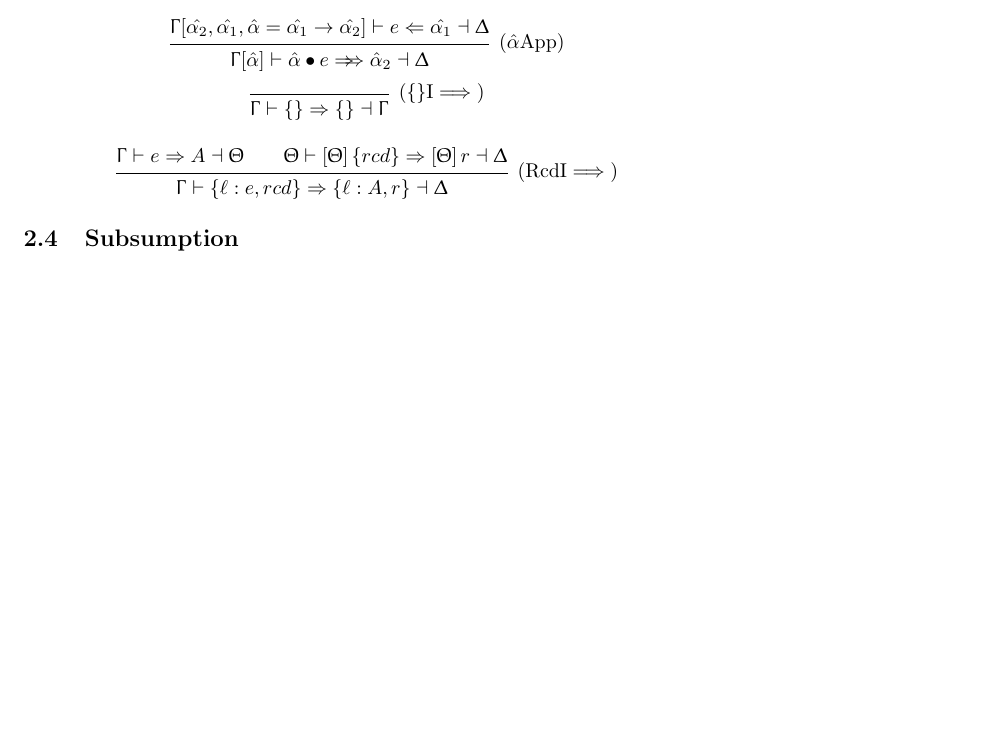
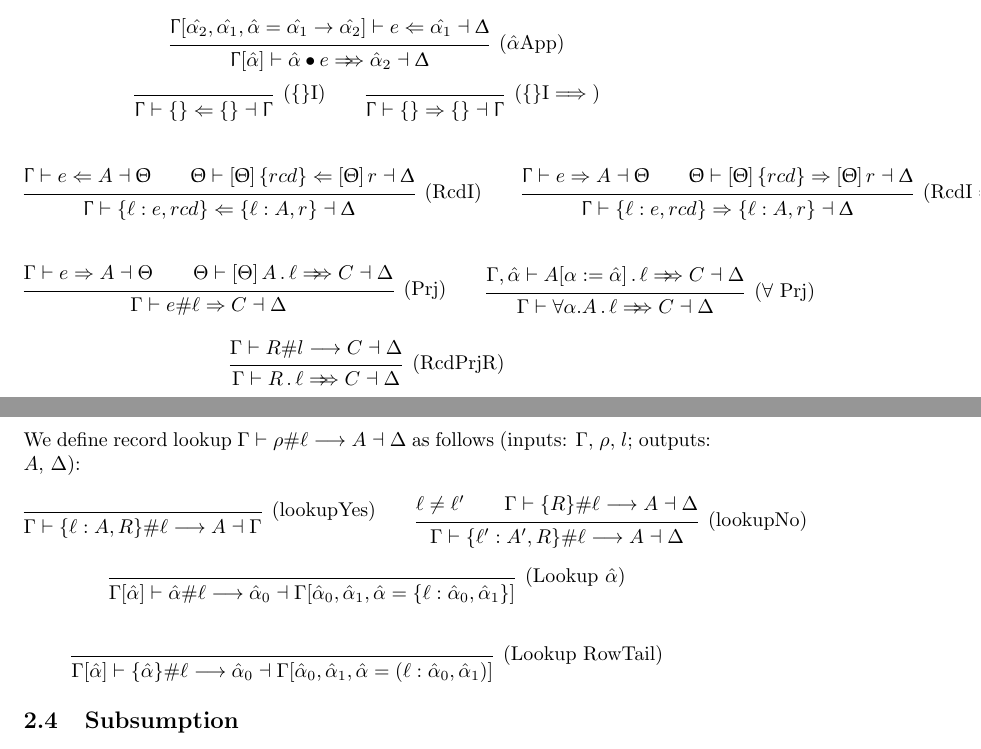
Before and after one commit to kwshi/slick, a LaTeX document (docs/typing.tex): part of page 3 of 5 before the commit and two parts of pages 3 and 4 of 5 after it, the two joined at a grey line, cut so that both start at the same text, the shorter picture padded with empty space. Compiled offline with pdfLaTeX.

Commit message:
add projection

```diff
--- a/docs/typing.tex
+++ b/docs/typing.tex
@@ -324,73 +324,73 @@ synthesizes output type \(C\) and context \(\ctxalt\).
 
 
 \[
-% \deduct[(\{\}I)]{}{\check{\ctx}{\{\}}{\{\}}{\ctx}}
-% \spc
+\deduct[(\{\}I)]{}{\check{\ctx}{\{\}}{\{\}}{\ctx}}
+\spc
 \deduct[(\{\}I\(\implies\))]{}{\synth{\ctx}{\{\}}{\{\}}{\ctx}}
 \]
 
 \[
-  % \deduct[(RcdI)]
-  % { \check{\ctx}{e}{A}{\ctxaltt} \spc \check{\ctxaltt}{\apply\ctxaltt \rcd {rcd}}{\apply\ctxaltt\row}{\ctxalt} }
-  % { \check{\ctx}{\{\lbl : e , rcd \}}{\{\lbl : A, \row\}}{\ctxalt} }
-  % \spc
+  \deduct[(RcdI)]
+  { \check{\ctx}{e}{A}{\ctxaltt} \spc \check{\ctxaltt}{\apply\ctxaltt \rcd {rcd}}{\apply\ctxaltt\row}{\ctxalt} }
+  { \check{\ctx}{\{\lbl : e , rcd \}}{\{\lbl : A, \row\}}{\ctxalt} }
+  \spc
   \deduct[(RcdI\(\implies\))]
   { \synth{\ctx}{e}{A}{\ctxaltt} \spc \synth{\ctxaltt}{\apply\ctxaltt \rcd
         {rcd}}{\apply\ctxaltt \row}{\ctxalt} }
   { \synth{\ctx}{\{\lbl : e , rcd \}}{\{\lbl : A, \row\}}{\ctxalt} }
 \]
 
-% \[
-%   \deduct[(Prj)]
-%   { \synth{\Gamma}{e}{A}{\Theta} \spc
-%     \presynth{\Theta}{\apply\Theta A}{\prj}{\lbl}{C}{\Delta}
-%   }
-%   { \synth{\Gamma}{e\#\lbl}{C}{\Delta} }
-%   \spc
-%   \deduct[(\(\forall\) Prj)]
-%   { \presynth{\Gamma, \ev\alpha}{A[\alpha := \ev\alpha]}{\prj}{\lbl}{C}{\Delta} }
-%   { \presynth{\Gamma}{\forall \alpha. A}{\prj}{\lbl}{C}{\Delta} }
-% \]
+\[
+  \deduct[(Prj)]
+  { \synth{\Gamma}{e}{A}{\Theta} \spc
+    \presynth{\Theta}{\apply\Theta A}{\prj}{\lbl}{C}{\Delta}
+  }
+  { \synth{\Gamma}{e\#\lbl}{C}{\Delta} }
+  \spc
+  \deduct[(\(\forall\) Prj)]
+  { \presynth{\Gamma, \ev\alpha}{A[\alpha := \ev\alpha]}{\prj}{\lbl}{C}{\Delta} }
+  { \presynth{\Gamma}{\forall \alpha. A}{\prj}{\lbl}{C}{\Delta} }
+\]
 
-% \[
-%   \deduct[(RcdPrjR)]
-%     { \lookup{\Gamma}{R}{l}{C}{\Delta} }
-%     { \presynth{\Gamma}{R}{\prj}{\lbl}{C}{\Delta} }
-% \]
+\[
+  \deduct[(RcdPrjR)]
+    { \lookup{\Gamma}{R}{l}{C}{\Delta} }
+    { \presynth{\Gamma}{R}{\prj}{\lbl}{C}{\Delta} }
+\]
 
-% \noindent
-% We define record lookup $\lookup{\Gamma}{\rho}{\lbl}{A}{\Delta}$ as follows (inputs: $\Gamma$, $\rho$, $l$; outputs: $A$, $\Delta$):
-% \[
-% \deduct[(lookupYes)]{}{\lookup{\Gamma}{\{\lbl : A, R\}}{\lbl}{A}{\Gamma}}
-% \spc
-% \deduct[(lookupNo)]
-%   {\lbl \neq \lbl' \spc \lookup{\Gamma}{\{R\}}{\lbl}{A}{\Delta}}
-%   {\lookup{\Gamma}{\{\lbl' : A', R\}}{\lbl}{A}{\Delta}}
-% \]
+\noindent
+We define record lookup $\lookup{\Gamma}{\rho}{\lbl}{A}{\Delta}$ as follows (inputs: $\Gamma$, $\rho$, $l$; outputs: $A$, $\Delta$):
+\[
+\deduct[(lookupYes)]{}{\lookup{\Gamma}{\{\lbl : A, R\}}{\lbl}{A}{\Gamma}}
+\spc
+\deduct[(lookupNo)]
+  {\lbl \neq \lbl' \spc \lookup{\Gamma}{\{R\}}{\lbl}{A}{\Delta}}
+  {\lookup{\Gamma}{\{\lbl' : A', R\}}{\lbl}{A}{\Delta}}
+\]
 
-% \[
-% \deduct[(Lookup \(\ev\alpha\))]
-%   { }
-%   { \lookup
-%       {\Gamma[\ev\alpha]}
-%       {\ev\alpha}
-%       {\lbl}
-%       {\ev\alpha_0}
-%       {\Gamma[\ev\alpha_0, \ev\alpha_1, \ev\alpha = \{\lbl : \ev\alpha_0, \ev\alpha_1\}] }
-%   }
-% \]
+\[
+\deduct[(Lookup \(\ev\alpha\))]
+  { }
+  { \lookup
+      {\Gamma[\ev\alpha]}
+      {\ev\alpha}
+      {\lbl}
+      {\ev\alpha_0}
+      {\Gamma[\ev\alpha_0, \ev\alpha_1, \ev\alpha = \{\lbl : \ev\alpha_0, \ev\alpha_1\}] }
+  }
+\]
 
-% \[
-% \deduct[(Lookup RowTail)]
-%   { }
-%   { \lookup
-%       {\Gamma[\ev\alpha]}
-%       {\{\ev\alpha\}}
-%       {\lbl}
-%       {\ev\alpha_0}
-%       {\Gamma[\ev\alpha_0, \ev\alpha_1, \ev\alpha = (\lbl : \ev\alpha_0, \ev\alpha_1)] }
-%   }
-% \]
+\[
+\deduct[(Lookup RowTail)]
+  { }
+  { \lookup
+      {\Gamma[\ev\alpha]}
+      {\{\ev\alpha\}}
+      {\lbl}
+      {\ev\alpha_0}
+      {\Gamma[\ev\alpha_0, \ev\alpha_1, \ev\alpha = (\lbl : \ev\alpha_0, \ev\alpha_1)] }
+  }
+\]
 
 \subsection{Subsumption}
 We define the algorithmic subsumption:
```
Also changed, not shown: 1 other file.
